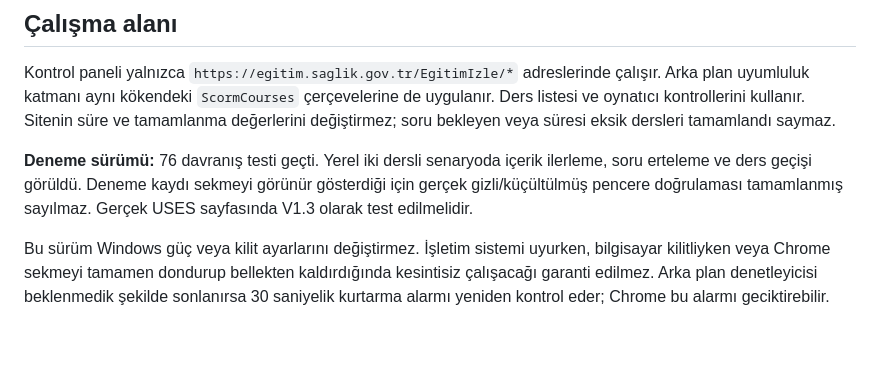
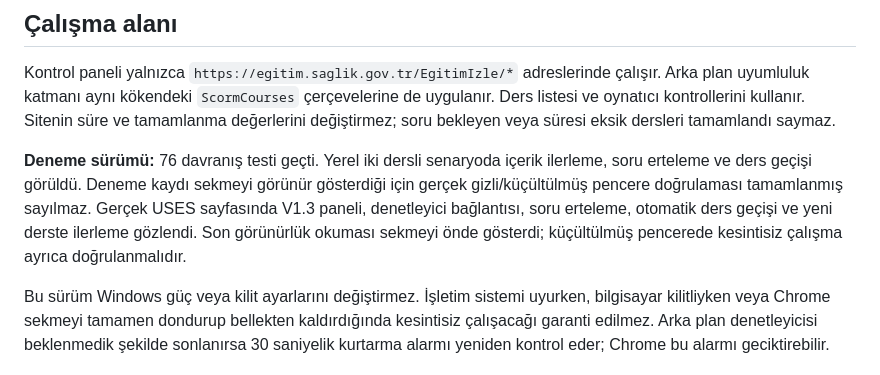
Before and after one commit to Mouge01/Clicker, a Markdown page: README.md, the part around the change. Drawn GitHub-style; blank space fills up the shorter version.

Commit message:
V1.3 gerçek sayfa doğrulama notlarını güncelle

```diff
--- a/README.md
+++ b/README.md
@@ -45,7 +45,7 @@ Ayrıntılı davranış ve güncelleme adımları: [KURULUM.md](KURULUM.md).
 
 Kontrol paneli yalnızca `https://egitim.saglik.gov.tr/EgitimIzle/*` adreslerinde çalışır. Arka plan uyumluluk katmanı aynı kökendeki `ScormCourses` çerçevelerine de uygulanır. Ders listesi ve oynatıcı kontrollerini kullanır. Sitenin süre ve tamamlanma değerlerini değiştirmez; soru bekleyen veya süresi eksik dersleri tamamlandı saymaz.
 
-**Deneme sürümü:** 76 davranış testi geçti. Yerel iki dersli senaryoda içerik ilerleme, soru erteleme ve ders geçişi görüldü. Deneme kaydı sekmeyi görünür gösterdiği için gerçek gizli/küçültülmüş pencere doğrulaması tamamlanmış sayılmaz. Gerçek USES sayfasında V1.3 olarak test edilmelidir.
+**Deneme sürümü:** 76 davranış testi geçti. Yerel iki dersli senaryoda içerik ilerleme, soru erteleme ve ders geçişi görüldü. Deneme kaydı sekmeyi görünür gösterdiği için gerçek gizli/küçültülmüş pencere doğrulaması tamamlanmış sayılmaz. Gerçek USES sayfasında V1.3 paneli, denetleyici bağlantısı, soru erteleme, otomatik ders geçişi ve yeni derste ilerleme gözlendi. Son görünürlük okuması sekmeyi önde gösterdi; küçültülmüş pencerede kesintisiz çalışma ayrıca doğrulanmalıdır.
 
 Bu sürüm Windows güç veya kilit ayarlarını değiştirmez. İşletim sistemi uyurken, bilgisayar kilitliyken veya Chrome sekmeyi tamamen dondurup bellekten kaldırdığında kesintisiz çalışacağı garanti edilmez. Arka plan denetleyicisi beklenmedik şekilde sonlanırsa 30 saniyelik kurtarma alarmı yeniden kontrol eder; Chrome bu alarmı geciktirebilir.
 
```
Also changed, not shown: KURULUM.md (+1 -1 lines), TEST-RAPORU.md (+2 -1 lines).
